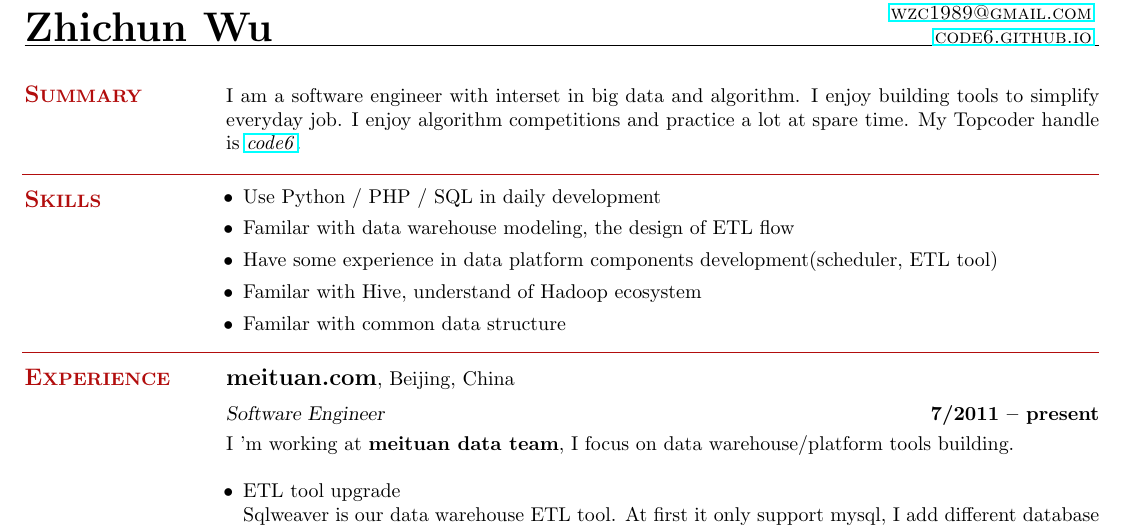
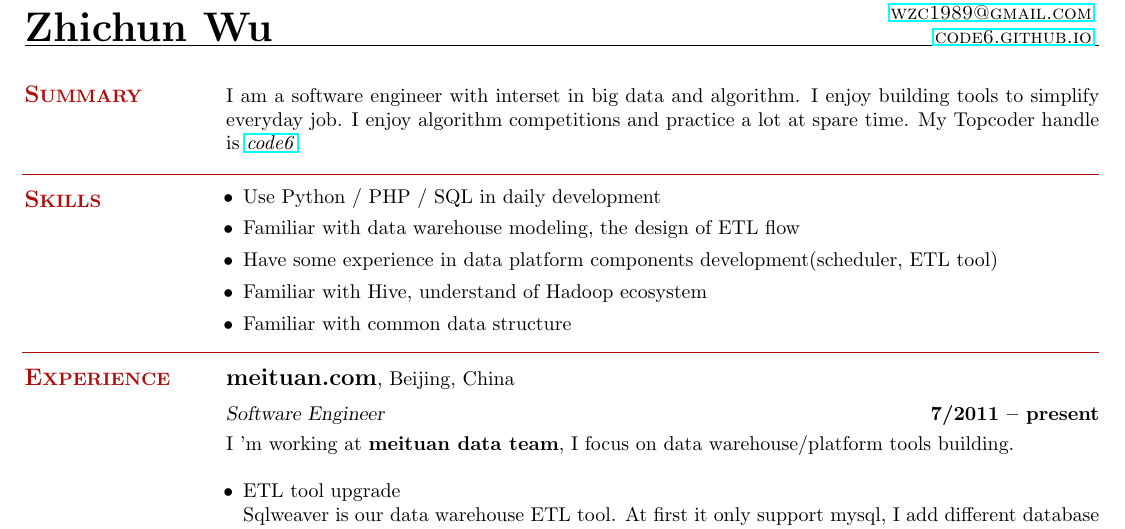
Before and after one commit to code6/playground, a LaTeX CV (resume/cv_latex/v2/code6_v2.tex): part of the page, cut so that both start at the same text. Compiled offline with pdfLaTeX.

Commit message:
fix typo for resume

```diff
--- a/resume/cv_latex/v2/code6_v2.tex
+++ b/resume/cv_latex/v2/code6_v2.tex
@@ -40,10 +40,10 @@
     \section{\mysidestyle \textbf{\large{S}\small{KILLS}}}\vspace{-0.1mm}
     \begin{itemize}[leftmargin=3mm]
         \item Use Python / PHP / SQL in daily development
-        \item Familar with data warehouse modeling, the design of ETL flow
+        \item Familiar with data warehouse modeling, the design of ETL flow
         \item Have some experience in data platform components development(scheduler, ETL tool)
-        \item Familar with Hive, understand of Hadoop ecosystem
-        \item Familar with common data structure
+        \item Familiar with Hive, understand of Hadoop ecosystem
+        \item Familiar with common data structure
     \end{itemize}\vspace{-4mm}
 
 \sectionline
```
